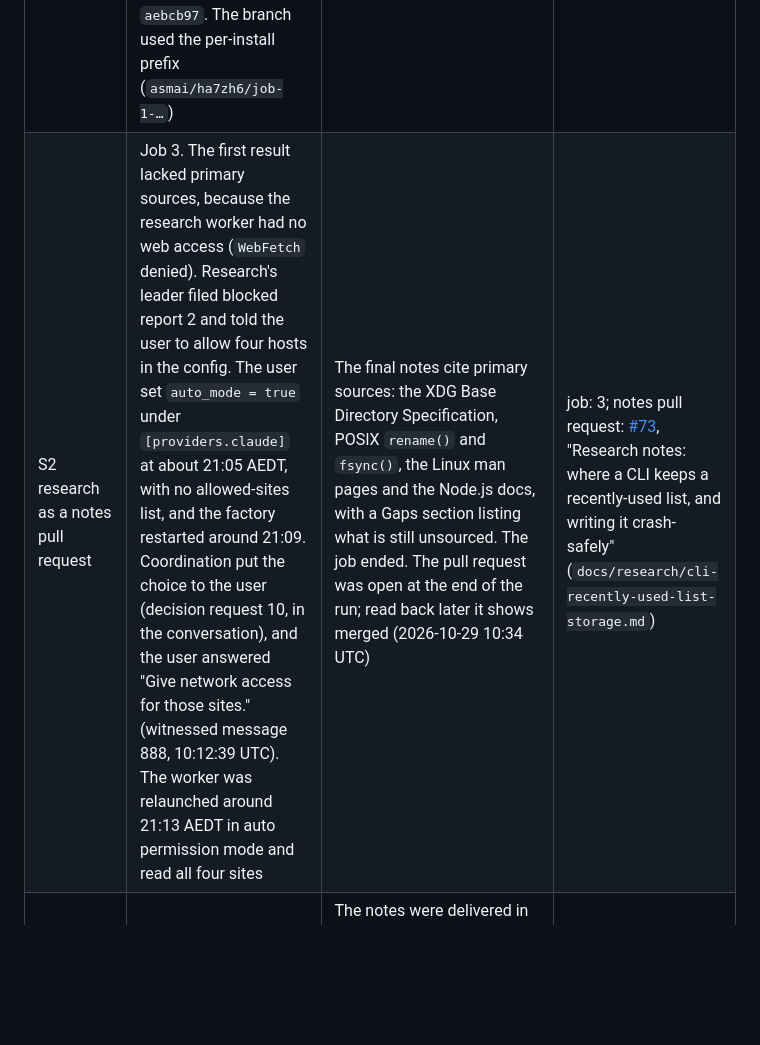
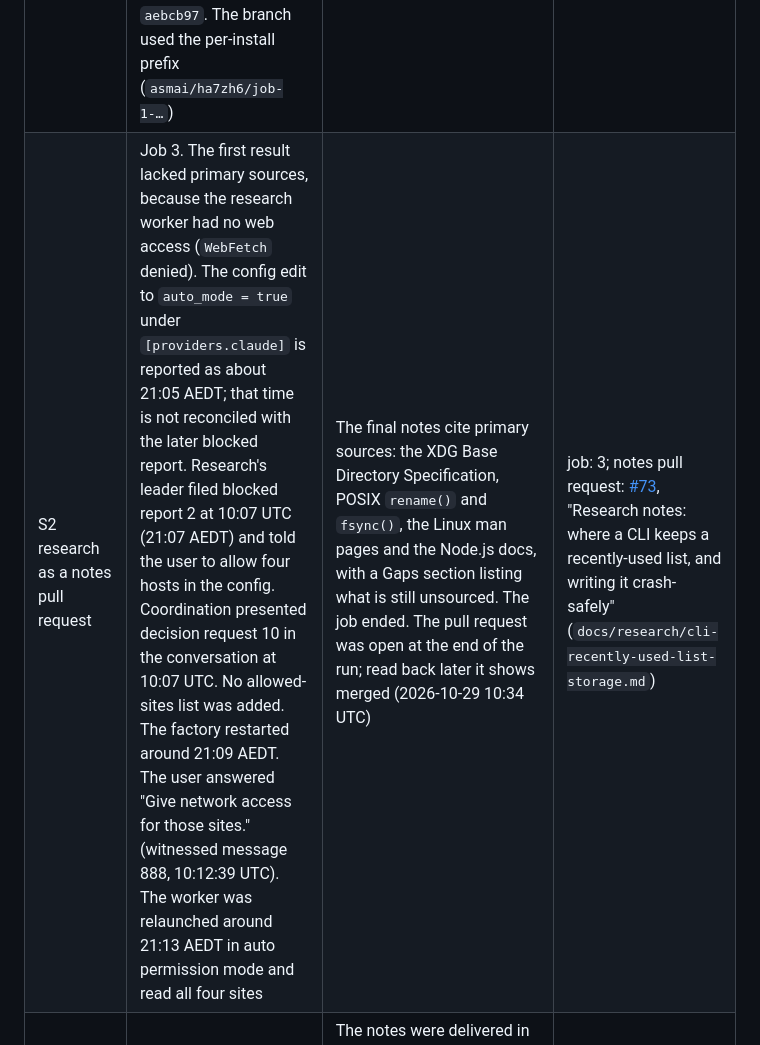
Before and after one commit to talvor/asmai, a Markdown page: docs/m3-exit-checks.md, the part around the change. Rendered like a GitHub page; blank space fills up the shorter version.

Commit message:
no-mistakes(review): Clarify unreconciled S2 event timing

```diff
--- a/docs/m3-exit-checks.md
+++ b/docs/m3-exit-checks.md
@@ -36,7 +36,7 @@ The demo's user messages (witnessed, with their journal `message.witnessed` ids)
 | Scenario | Steps | Outcome | Links |
 |---|---|---|---|
 | S1 feature to tested PR | Job 1. The user asked for a feature (messages 9 and 12). Planning's questions reached the user in Lavish (decision requests 3, 4 and 6; Engineering's request 8). The specification and tickets landed in the fixture's tracker. Several Engineering assignments ran, and Quality validated head `aebcb97`. The branch used the per-install prefix (`asmai/ha7zh6/job-1-…`) | A tested pull request, not a draft, with `CI / test` passed. The user merged it on 2026-10-29 at 09:53 UTC. The job ended | specification: [#68](https://github.com/talvor/asmai-fixture/issues/68); tickets: [#69](https://github.com/talvor/asmai-fixture/issues/69), [#70](https://github.com/talvor/asmai-fixture/issues/70), [#71](https://github.com/talvor/asmai-fixture/issues/71) (all closed); pull request: [#72](https://github.com/talvor/asmai-fixture/pull/72) |
-| S2 research as a notes pull request | Job 3. The first result lacked primary sources, because the research worker had no web access (`WebFetch` denied). Research's leader filed blocked report 2 and told the user to allow four hosts in the config. The user set `auto_mode = true` under `[providers.claude]` at about 21:05 AEDT, with no allowed-sites list, and the factory restarted around 21:09. Coordination put the choice to the user (decision request 10, in the conversation), and the user answered "Give network access for those sites." (witnessed message 888, 10:12:39 UTC). The worker was relaunched around 21:13 AEDT in auto permission mode and read all four sites | The final notes cite primary sources: the XDG Base Directory Specification, POSIX `rename()` and `fsync()`, the Linux man pages and the Node.js docs, with a Gaps section listing what is still unsourced. The job ended. The pull request was open at the end of the run; read back later it shows merged (2026-10-29 10:34 UTC) | job: 3; notes pull request: [#73](https://github.com/talvor/asmai-fixture/pull/73), "Research notes: where a CLI keeps a recently-used list, and writing it crash-safely" (`docs/research/cli-recently-used-list-storage.md`) |
+| S2 research as a notes pull request | Job 3. The first result lacked primary sources, because the research worker had no web access (`WebFetch` denied). The config edit to `auto_mode = true` under `[providers.claude]` is reported as about 21:05 AEDT; that time is not reconciled with the later blocked report. Research's leader filed blocked report 2 at 10:07 UTC (21:07 AEDT) and told the user to allow four hosts in the config. Coordination presented decision request 10 in the conversation at 10:07 UTC. No allowed-sites list was added. The factory restarted around 21:09 AEDT. The user answered "Give network access for those sites." (witnessed message 888, 10:12:39 UTC). The worker was relaunched around 21:13 AEDT in auto permission mode and read all four sites | The final notes cite primary sources: the XDG Base Directory Specification, POSIX `rename()` and `fsync()`, the Linux man pages and the Node.js docs, with a Gaps section listing what is still unsourced. The job ended. The pull request was open at the end of the run; read back later it shows merged (2026-10-29 10:34 UTC) | job: 3; notes pull request: [#73](https://github.com/talvor/asmai-fixture/pull/73), "Research notes: where a CLI keeps a recently-used list, and writing it crash-safely" (`docs/research/cli-recently-used-list-storage.md`) |
 | S2 research without a repository | Job 4, research only, with no repository (message 944). `asmai job clean 4` was not run | The notes were delivered in the conversation. The job ended. The user's later request to write the result into `/Users/phillip/Documents` (message 1218) has no recorded outcome | job: 4; notes delivered: in the conversation |
 | S3 Wayfinder ticket | Job 5 (message 1230). Planning put the question to the user in Lavish (decision request 14, Lavish answer 1311, decision record 8) | The user chose to move the greeted-names store to the XDG state directory. The resolution is on the ticket, quoting the user's answer, and the ticket is closed. Job 5 was still open when the journal was exported (after S4), and its later state was not checked | map: [#75](https://github.com/talvor/asmai-fixture/issues/75) (open); ticket and its recorded resolution: [#76](https://github.com/talvor/asmai-fixture/issues/76) (closed) |
 | S4 defect diagnosed and fixed | Job 2. The user reported the defect in the conversation (message 696): `node src/index.js` with an empty or whitespace-only name prints `Hello, !` and remembers the blank name. It was diagnosed in decision request 9 (Lavish, three questions) | Fixed as a tested pull request ("Reject blank names, trim names, and skip blank stored names in `--recent`"), CI green. It was open at the end of the run; read back later it shows merged (2026-10-29 10:34 UTC). The job ended | issue: none, the defect was reported in the conversation; pull request: [#74](https://github.com/talvor/asmai-fixture/pull/74) |
```
